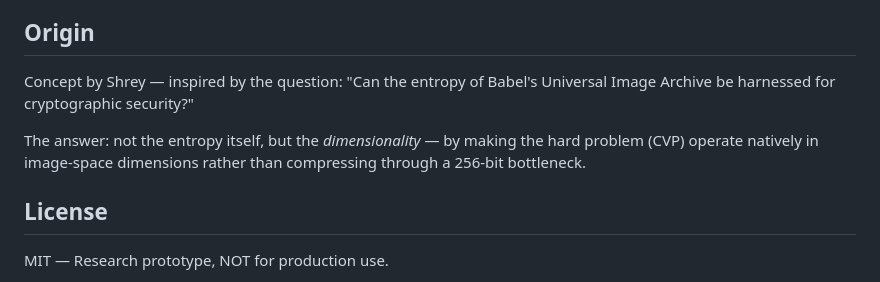
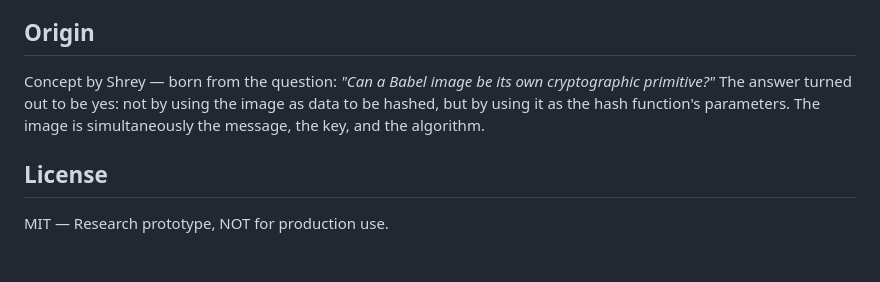
Before and after one commit to ShreyChouksey/BAB64, a Markdown page: README.md, the part around one of its changes. Rendered like a GitHub page; blank space fills up the shorter version.

```diff
--- a/README.md
+++ b/README.md
@@ -79,9 +73,7 @@ python3 test_bab256.py
 
 ## Origin
 
-Concept by Shrey — inspired by the question: "Can the entropy of Babel's Universal Image Archive be harnessed for cryptographic security?"
-
-The answer: not the entropy itself, but the *dimensionality* — by making the hard problem (CVP) operate natively in image-space dimensions rather than compressing through a 256-bit bottleneck.
+Concept by Shrey — born from the question: *"Can a Babel image be its own cryptographic primitive?"* The answer turned out to be yes: not by using the image as data to be hashed, but by using it as the hash function's parameters. The image is simultaneously the message, the key, and the algorithm.
 
 ## License
 
```
Also changed, not shown: other parts of README.md (+53 -59 lines).
